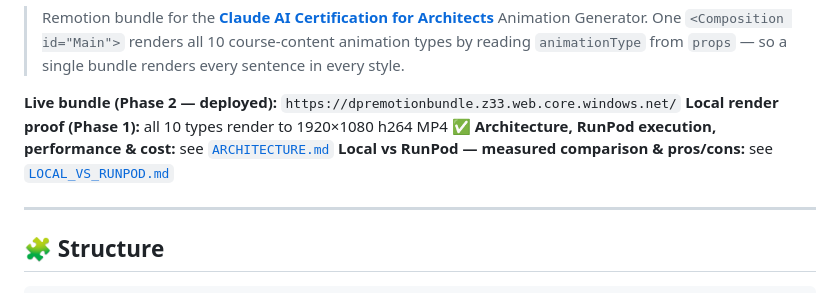
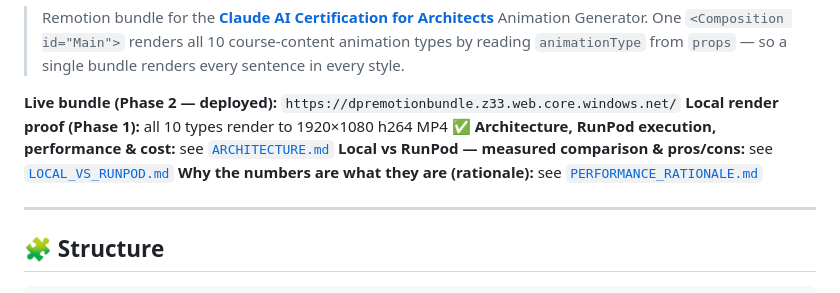
Before and after one commit to rifaterdemsahin/my-claude-animations, a Markdown page: README.md, the part around the change. Rendered like a GitHub page.

```diff
--- a/README.md
+++ b/README.md
@@ -8,6 +8,7 @@
 **Local render proof (Phase 1):** all 10 types render to 1920×1080 h264 MP4 ✅
 **Architecture, RunPod execution, performance & cost:** see [`ARCHITECTURE.md`](./ARCHITECTURE.md)
 **Local vs RunPod — measured comparison & pros/cons:** see [`LOCAL_VS_RUNPOD.md`](./LOCAL_VS_RUNPOD.md)
+**Why the numbers are what they are (rationale):** see [`PERFORMANCE_RATIONALE.md`](./PERFORMANCE_RATIONALE.md)
 
 ---
 
```
Also changed, not shown: PERFORMANCE_RATIONALE.md (added, +160 -0 lines).
